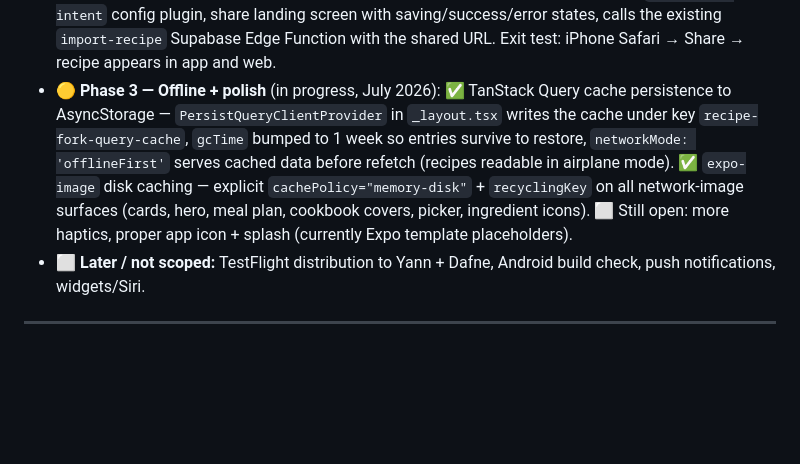
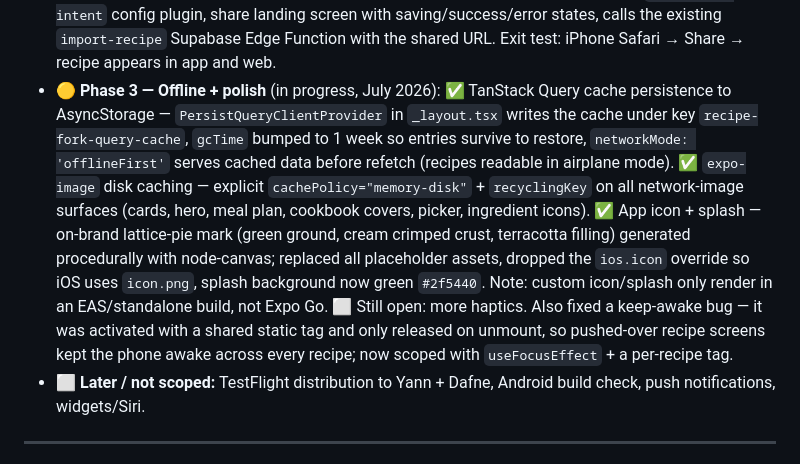
Before and after one commit to yannbuilds/Recipe-Fork, a Markdown page: CLAUDE.md, the part around the change. GitHub-like rendering; blank space fills up the shorter version.

Commit message:
docs: mark icon/splash done + keep-awake fix in mobile roadmap
Co-Authored-By: Claude Opus 4.8 <noreply@anthropic.com>

```diff
--- a/CLAUDE.md
+++ b/CLAUDE.md
@@ -41,7 +41,7 @@ The mobile app lives in `packages/mobile` (Expo + expo-router + TypeScript). Run
 - ✅ **Phase 1 — Browse + cook** (done with Phase 0): recipe list with search (titles + ingredients) and pull-to-refresh, recipe detail with ingredients/steps/notes, `expo-keep-awake` on the detail screen so the phone doesn't lock while cooking.
 - ✅ **Phase 1.5 — Full web parity + editorial design** (done, July 2026): ported the Pie Keeper editorial design system to native — warm-paper/ink/green palette (light+dark) in `src/lib/theme.ts`, Newsreader/DM Sans/JetBrains Mono via `@expo-google-fonts`, shared UI kit in `src/components/ui.tsx`. Bottom tab nav (Home / Plan / Add / Cookbook / Profile). Feature-complete vs web: recipe list (masthead greeting, tag-category filter bar, owner/favourites/sort sheet, editorial cards), recipe detail (hero + keep-awake toggle, serving scaling that saves `custom_servings`, ingredient/step check-off, my-notes editing, add-to-plan + add-to-cookbook sheets, edit/delete), cookbooks (list + detail + create/edit/add-recipe), meal plan (week switcher, meals grid with mark-cooked, auto-categorised shopping list with check-off), profile (display name, measurement pref, family members, sign out), and add-recipe (URL import via `import-recipe` Edge Function + manual create/edit form). Validated with `tsc --noEmit` + `expo export`. *Polish still open: act on Yann's feedback from real kitchen use (type sizes, layout, ordering).*
 - ⬜ **Phase 2 — Share-sheet save** (needs Apple Developer account + EAS dev build): `expo-share-intent` config plugin, share landing screen with saving/success/error states, calls the existing `import-recipe` Supabase Edge Function with the shared URL. Exit test: iPhone Safari → Share → recipe appears in app and web.
-- 🟡 **Phase 3 — Offline + polish** (in progress, July 2026): ✅ TanStack Query cache persistence to AsyncStorage — `PersistQueryClientProvider` in `_layout.tsx` writes the cache under key `recipe-fork-query-cache`, `gcTime` bumped to 1 week so entries survive to restore, `networkMode: 'offlineFirst'` serves cached data before refetch (recipes readable in airplane mode). ✅ `expo-image` disk caching — explicit `cachePolicy="memory-disk"` + `recyclingKey` on all network-image surfaces (cards, hero, meal plan, cookbook covers, picker, ingredient icons). ⬜ Still open: more haptics, proper app icon + splash (currently Expo template placeholders).
+- 🟡 **Phase 3 — Offline + polish** (in progress, July 2026): ✅ TanStack Query cache persistence to AsyncStorage — `PersistQueryClientProvider` in `_layout.tsx` writes the cache under key `recipe-fork-query-cache`, `gcTime` bumped to 1 week so entries survive to restore, `networkMode: 'offlineFirst'` serves cached data before refetch (recipes readable in airplane mode). ✅ `expo-image` disk caching — explicit `cachePolicy="memory-disk"` + `recyclingKey` on all network-image surfaces (cards, hero, meal plan, cookbook covers, picker, ingredient icons). ✅ App icon + splash — on-brand lattice-pie mark (green ground, cream crimped crust, terracotta filling) generated procedurally with node-canvas; replaced all placeholder assets, dropped the `ios.icon` override so iOS uses `icon.png`, splash background now green `#2f5440`. Note: custom icon/splash only render in an EAS/standalone build, not Expo Go. ⬜ Still open: more haptics. Also fixed a keep-awake bug — it was activated with a shared static tag and only released on unmount, so pushed-over recipe screens kept the phone awake across every recipe; now scoped with `useFocusEffect` + a per-recipe tag.
 - ⬜ **Later / not scoped:** TestFlight distribution to Yann + Dafne, Android build check, push notifications, widgets/Siri.
 
 ---
```
